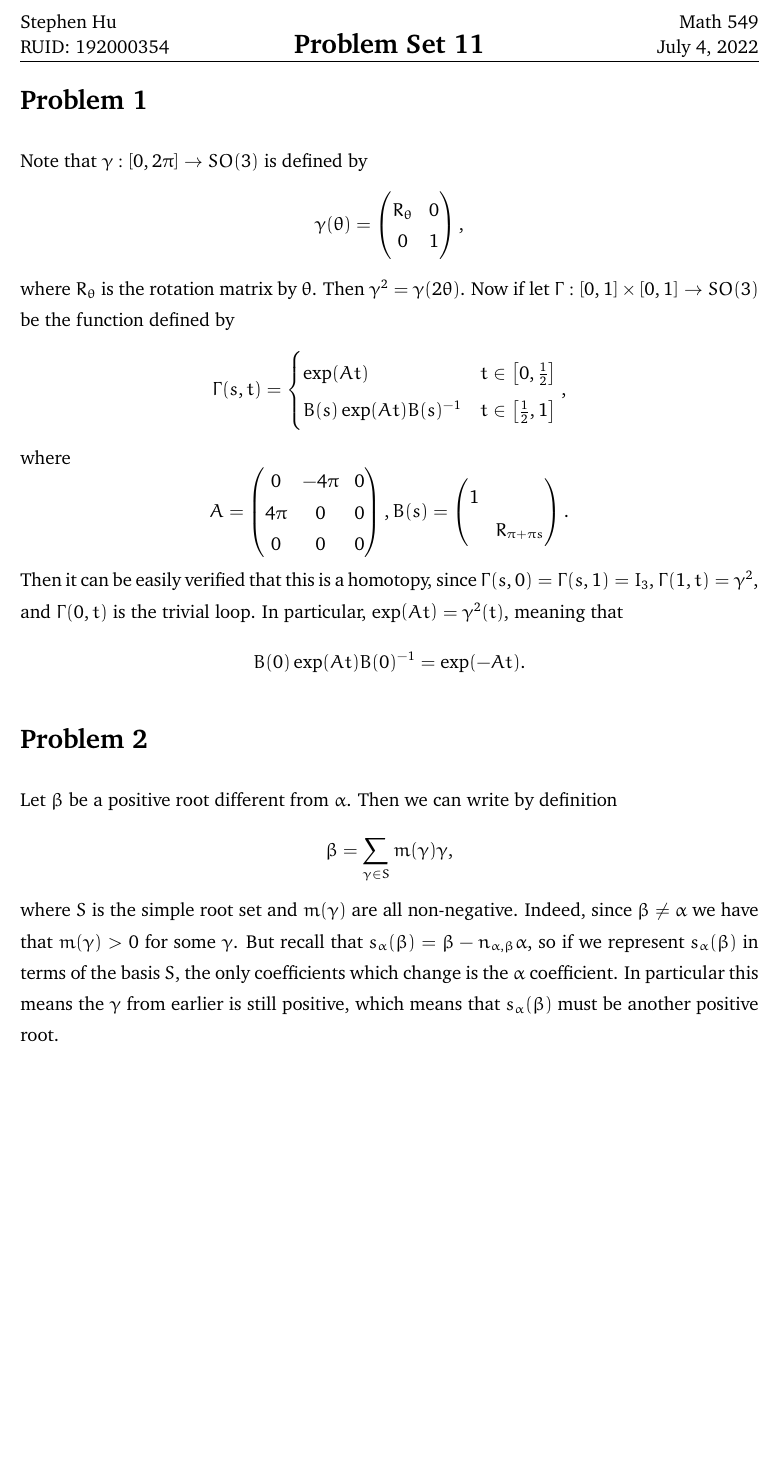
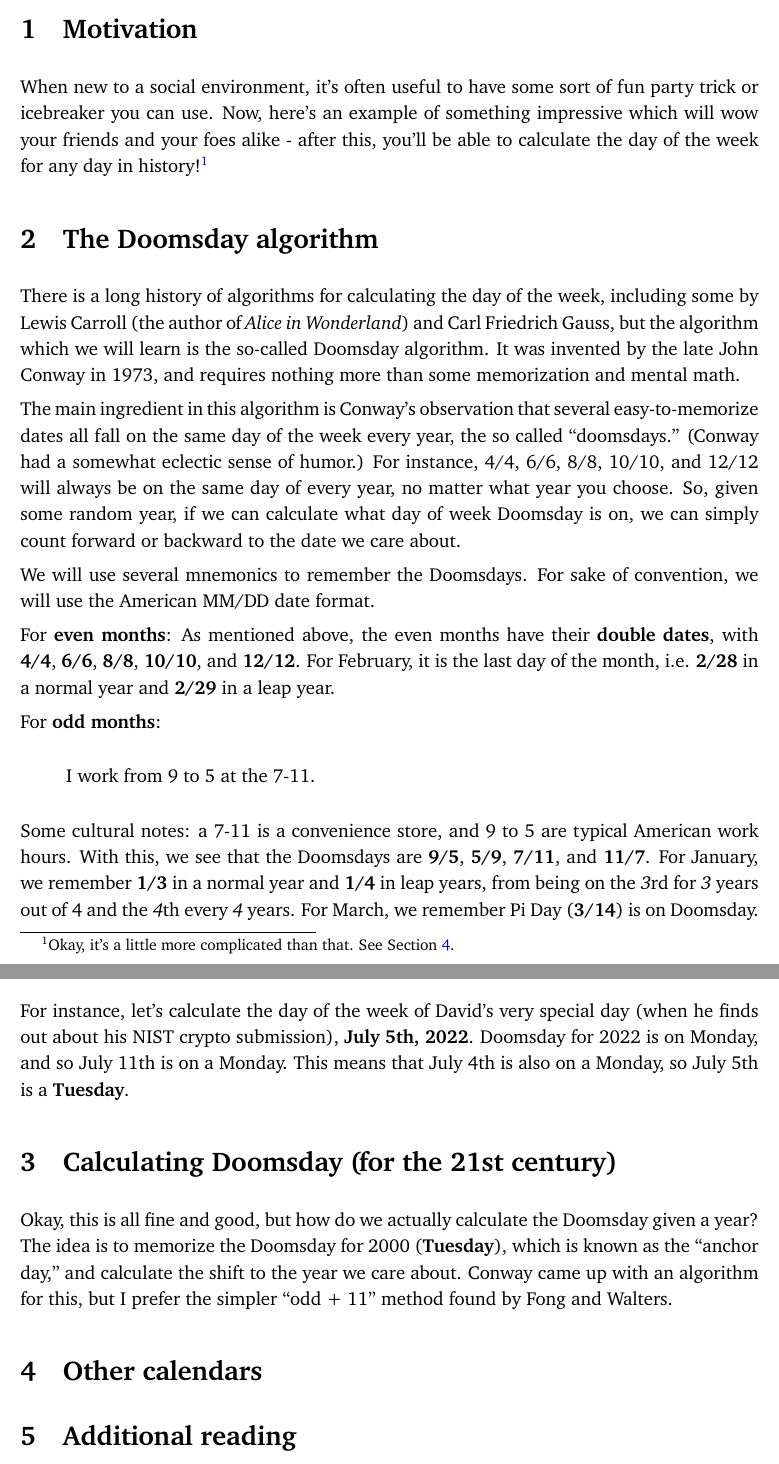
Before and after one commit to sheephunt2000/PROMYS-2022, a LaTeX document (Doomsday.tex): part of the page before the commit and two parts of pages 1 and 2 of 2 after it, the two joined at a grey line, cut at the place of the change, the shorter picture padded with empty space. Compiled offline with pdfLaTeX.

Commit message:
initial notes

```diff
--- a/Doomsday.tex
+++ b/Doomsday.tex
@@ -32,6 +32,8 @@
 \usepackage{tikz-cd}
 \usepackage{faktor}
 
+\usepackage{csquotes}
+
 \hypersetup{%
   colorlinks=true,
   linkcolor=blue,
@@ -101,29 +104,37 @@
 
 \begin{document}
 
-\section*{Problem 1}
+\section{Motivation}
 
-Note that \(\gamma:[0,2\pi]\to SO(3)\) is defined by \[\gamma(\theta)=\begin{pmatrix}
-	R_\theta & 0 \\
-	0 & 1
-\end{pmatrix},\] where \(R_\theta\) is the rotation matrix by \(\theta\). Then \(\gamma^2=\gamma(2\theta)\). Now if let \(\Gamma:[0,1]\times[0,1]\to SO(3)\) be the function defined by
-\[\Gamma(s, t)=\begin{cases}
-	\exp(At) & t\in\left[0,\frac{1}{2}\right] \\
-	B(s)\exp(At)B(s)^{-1} & t\in\left[\frac{1}{2},1\right]
-\end{cases},\]
-where \[
-A=\begin{pmatrix}
-	0 & -4\pi & 0 \\
-	4\pi & 0 & 0 \\
-	0 & 0 & 0
-\end{pmatrix},
-B(s)=\begin{pmatrix}
-	\dmat{1,R_{\pi+\pi s}}
-\end{pmatrix}.\]
-Then it can be easily verified that this is a homotopy, since \(\Gamma(s,0)=\Gamma(s,1)=I_3\), \(\Gamma(1,t)=\gamma^2\), and \(\Gamma(0,t)\) is the trivial loop. In particular, \(\exp(At)=\gamma^2(t)\), meaning that \[B(0)\exp(At)B(0)^{-1}=\exp(-At).\]
+When new to a social environment, it's often useful to have some sort of fun party trick or icebreaker you can use. Now, here's an example of something impressive which will wow your friends and your foes alike - after this, you'll be able to calculate the day of the week for any day in history!\footnote{Okay, it's a little more complicated than that. See Section \ref{sec:non-gregorian}.}
 
-\section*{Problem 2}
+\section{The Doomsday algorithm}
 
-Let \(\beta\) be a positive root different from \(\alpha\). Then we can write by definition \[\beta=\sum_{\gamma\in S} m(\gamma)\gamma,\] where \(S\) is the simple root set and \(m(\gamma)\) are all non-negative. Indeed, since \(\beta\neq\alpha\) we have that \(m(\gamma)>0\) for some \(\gamma\). But recall that \(s_\alpha(\beta)=\beta-n_{\alpha,\beta}\alpha\), so if we represent \(s_\alpha(\beta)\) in terms of the basis \(S\), the only coefficients which change is the \(\alpha\) coefficient. In particular this means the \(\gamma\) from earlier is still positive, which means that \(s_\alpha(\beta)\) must be another positive root.
+There is a long history of algorithms for calculating the day of the week, including some by Lewis Carroll (the author of \textit{Alice in Wonderland}) and Carl Friedrich Gauss, but the algorithm which we will learn is the so-called Doomsday algorithm. It was invented by the late John Conway in 1973, and requires nothing more than some memorization and mental math.
+
+The main ingredient in this algorithm is Conway's observation that several easy-to-memorize dates all fall on the same day of the week every year, the so called ``doomsdays.'' (Conway had a somewhat eclectic sense of humor.) For instance, 4/4, 6/6, 8/8, 10/10, and 12/12 will always be on the same day of every year, no matter what year you choose. So, given some random year, if we can calculate what day of week Doomsday is on, we can simply count forward or backward to the date we care about.
+
+We will use several mnemonics to remember the Doomsdays. For sake of convention, we will use the American MM/DD date format.
+
+For \textbf{even months}: As mentioned above, the even months have their \textbf{double dates}, with \textbf{4/4}, \textbf{6/6}, \textbf{8/8}, \textbf{10/10}, and \textbf{12/12}. For February, it is the last day of the month, i.e. \textbf{2/28} in a normal year and \textbf{2/29} in a leap year.
+
+For \textbf{odd months}:
+
+\begin{displayquote}
+	I work from 9 to 5 at the 7-11.
+\end{displayquote}
+
+Some cultural notes: a 7-11 is a convenience store, and 9 to 5 are typical American work hours. With this, we see that the Doomsdays are \textbf{9/5}, \textbf{5/9}, \textbf{7/11}, and \textbf{11/7}. For January, we remember \textbf{1/3} in a normal year and \textbf{1/4} in leap years, from being on the \textit 3rd for \textit{3} years out of 4 and the \textit 4th every \textit 4 years. For March, we remember Pi Day (\textbf{3/14}) is on Doomsday.
+
+For instance, let's calculate the day of the week of David's very special day (when he finds out about his NIST crypto submission), \textbf{July 5th, 2022}. Doomsday for 2022 is on Monday, and so July 11th is on a Monday. This means that July 4th is also on a Monday, so July 5th is a \textbf{Tuesday}.
+
+\section{Calculating Doomsday (for the 21st century)}
+
+Okay, this is all fine and good, but how do we actually calculate the Doomsday given a year? The idea is to memorize the Doomsday for 2000 (\textbf{Tuesday}), which is known as the ``anchor day,'' and calculate the shift to the year we care about. Conway came up with an algorithm for this, but I prefer the simpler ``odd + 11'' method found by Fong and Walters.
+
+\section{Other calendars}\label{sec:non-gregorian}
+
+\section{Additional reading}
+
 
 \end{document}
```
Also changed, not shown: Doomsday.pdf (added), Doomsday.tex (13 more changed lines), 1 other file.
